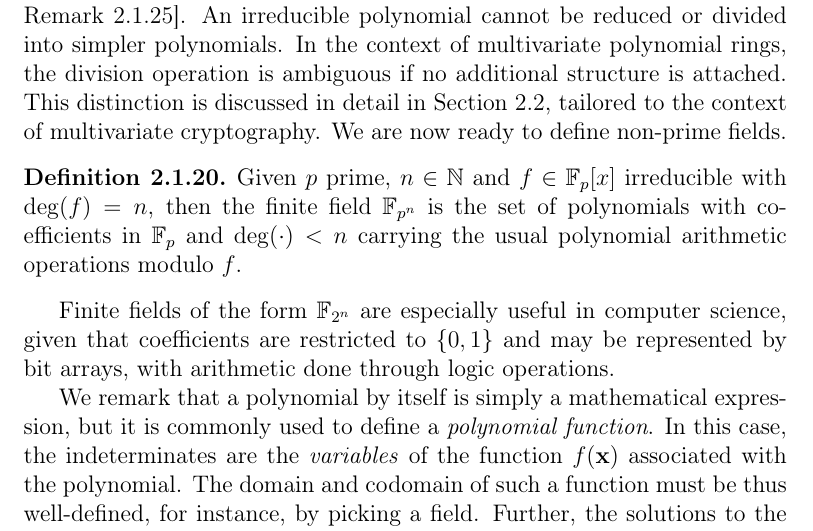
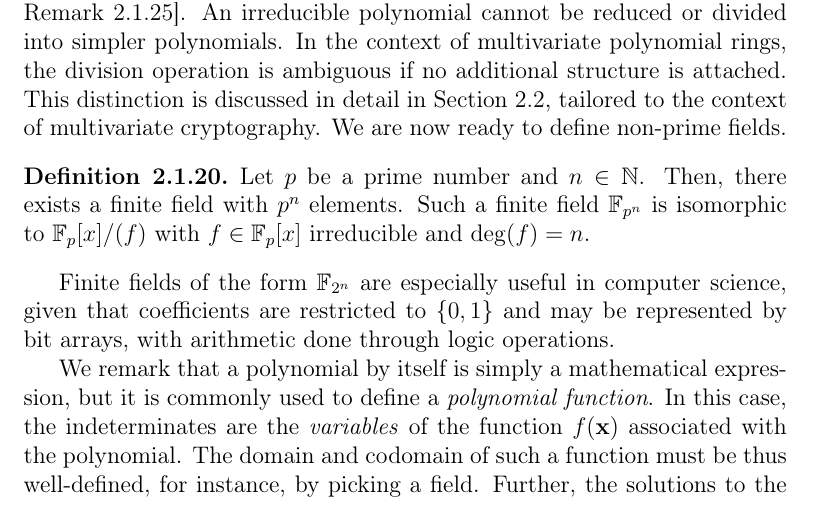
Before and after one commit to zambonin/msc, a LaTeX thesis (main.tex): part of page 20 of 84, cut so that both start at the same text. Compiled offline with pdfLaTeX.

Commit message:
overleaf_to_git: update main.tex from r17695 to r17708

```diff
--- a/main.tex
+++ b/main.tex
@@ -298,7 +298,7 @@ where $\mathbf{x}^{i} = x_{1}^{i_{1}} \cdots x_{n}^{i_{n}}$ and $i_{1}, \dots, i
 We note that an irreducible polynomial over a ring always exists~\cite[Remark~2.1.25]{Mullen:2013}. An irreducible polynomial cannot be reduced or divided into simpler polynomials. In the context of multivariate polynomial rings, the division operation is ambiguous if no additional structure is attached. This distinction is discussed in detail in Section~\ref{sec:mult}, tailored to the context of multivariate cryptography. We are now ready to define non-prime fields.
 
 \begin{definition}
-  Given $p$ prime, $n \in \mathbb{N}$ and $f \in \mathbb{F}_{p}[x]$ irreducible with $\deg(f) = n$, then the finite field $\mathbb{F}_{p^{n}}$ is the set of polynomials with coefficients in $\mathbb{F}_{p}$ and $\deg(\cdot) < n$ carrying the usual polynomial arithmetic operations modulo $f$.
+  Let $p$ be a prime number and $n \in \mathbb{N}$. Then, there exists a finite field with $p^{n}$ elements. Such a finite field $\mathbb{F}_{p^{n}}$ is isomorphic to $\mathbb{F}_{p}[x] / (f)$ with $f \in \mathbb{F}_{p}[x]$ irreducible and $\deg(f) = n$.
 \end{definition}
 
 Finite fields of the form $\mathbb{F}_{2^{n}}$ are especially useful in computer science, given that coefficients are restricted to $\{0, 1\}$ and may be represented by bit arrays, with arithmetic done through logic operations.
```
